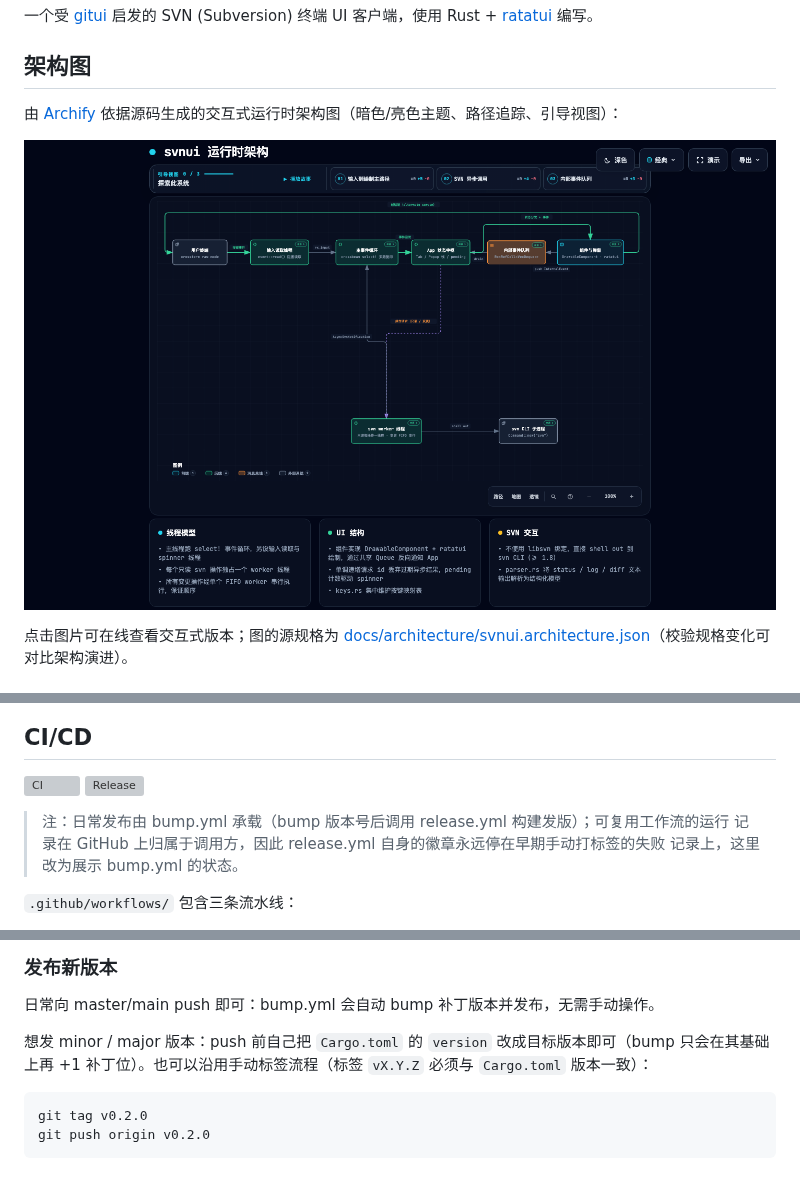
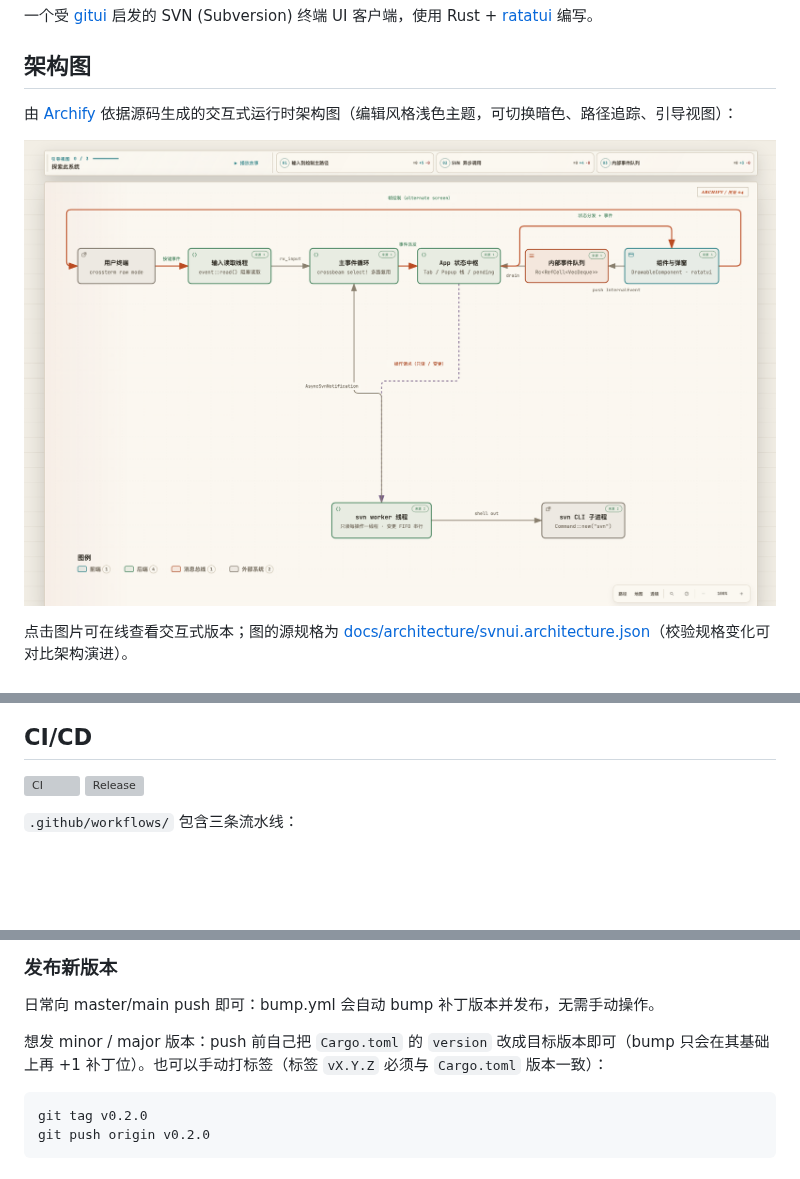
Before and after one commit to LiuYinCarl/svnui, a Markdown page: README.md, 3 parts joined by grey strips. Drawn GitHub-style; pictures changed too: docs/architecture/svnui-architecture.png (added), docs/architecture/svnui-architecture.visual-check.1440x900.dark.png; blank space fills up the shorter version; grey boxes are pictures that could not be loaded.

````diff
--- a/README.md
+++ b/README.md
@@ -6,9 +6,9 @@
 
 ## 架构图
 
-由 [Archify](https://github.com/tt-a1i/archify) 依据源码生成的交互式运行时架构图（暗色/亮色主题、路径追踪、引导视图）：
+由 [Archify](https://github.com/tt-a1i/archify) 依据源码生成的交互式运行时架构图（编辑风格浅色主题，可切换暗色、路径追踪、引导视图）：
 
-[![svnui 运行时架构](docs/architecture/svnui-architecture.visual-check.1440x900.dark.png)](https://htmlpreview.github.io/?https://github.com/LiuYinCarl/svnui/blob/master/docs/architecture/svnui-architecture.html)
+[![svnui 运行时架构](docs/architecture/svnui-architecture.png)](https://htmlpreview.github.io/?https://github.com/LiuYinCarl/svnui/blob/master/docs/architecture/svnui-architecture.html)
 
 点击图片可在线查看交互式版本；图的源规格为 [docs/architecture/svnui.architecture.json](docs/architecture/svnui.architecture.json)（校验规格变化可对比架构演进）。
 
@@ -115,10 +115,6 @@ svnui /path/to/working-copy
 [![CI](https://github.com/LiuYinCarl/svnui/actions/workflows/ci.yml/badge.svg)](https://github.com/LiuYinCarl/svnui/actions/workflows/ci.yml)
 [![Release](https://github.com/LiuYinCarl/svnui/actions/workflows/bump.yml/badge.svg)](https://github.com/LiuYinCarl/svnui/actions/workflows/bump.yml)
 
-> 注：日常发布由 bump.yml 承载（bump 版本号后调用 release.yml 构建发版）；可复用工作流的运行
-> 记录在 GitHub 上归属于调用方，因此 release.yml 自身的徽章永远停在早期手动打标签的失败
-> 记录上，这里改为展示 bump.yml 的状态。
-
 `.github/workflows/` 包含三条流水线：
 
 - **ci.yml** — push / PR 时运行：fmt、clippy（零警告门禁）、Linux/macOS 全量测试、覆盖率门禁（≥ 80%）、三平台 release 构建、压测（matrix 并行跑 13 个不同语言的流行开源仓库——redis / tmux(C)、clap(Rust)、slugify(JS)、ts-node(TS)、requests(Python)、gin(Go)、nlohmann/json(C++)、gson(Java)、jekyll(Ruby)、composer(PHP)、elixir(Elixir)、ohmyzsh(Shell)——各浅克隆 500 个提交后用 git2svn 转成 SVN，无头驱动 App 跑 60 轮随机操作，单 job 限时 15 分钟；日志记录源仓库 commit 以便复现）。
@@ -129,7 +125,7 @@ svnui /path/to/working-copy
 
 日常向 master/main push 即可：bump.yml 会自动 bump 补丁版本并发布，无需手动操作。
 
-想发 minor / major 版本：push 前自己把 `Cargo.toml` 的 `version` 改成目标版本即可（bump 只会在其基础上再 +1 补丁位）。也可以沿用手动标签流程（标签 `vX.Y.Z` 必须与 `Cargo.toml` 版本一致）：
+想发 minor / major 版本：push 前自己把 `Cargo.toml` 的 `version` 改成目标版本即可（bump 只会在其基础上再 +1 补丁位）。也可以手动打标签（标签 `vX.Y.Z` 必须与 `Cargo.toml` 版本一致）：
 
 ```bash
 git tag v0.2.0
````
Also changed, not shown: README_EN.md (+3 -7 lines), agent.md (+4 -5 lines), docs/architecture/svnui-architecture.visual-check.1440x900.light.png, docs/architecture/svnui-architecture.visual-check.2048x1320.dark.png, docs/architecture/svnui-architecture.visual-check.2048x1320.light.png, 3 other files.
